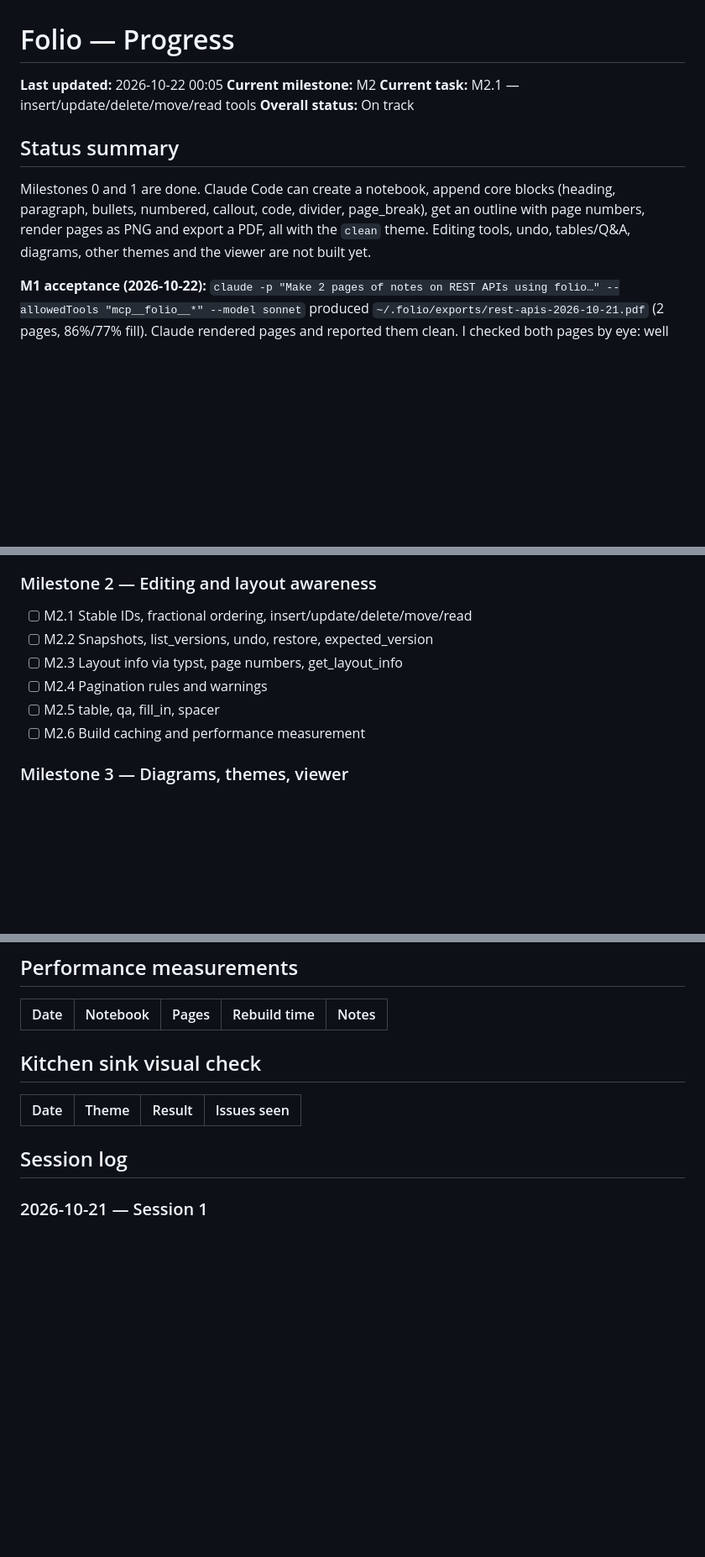
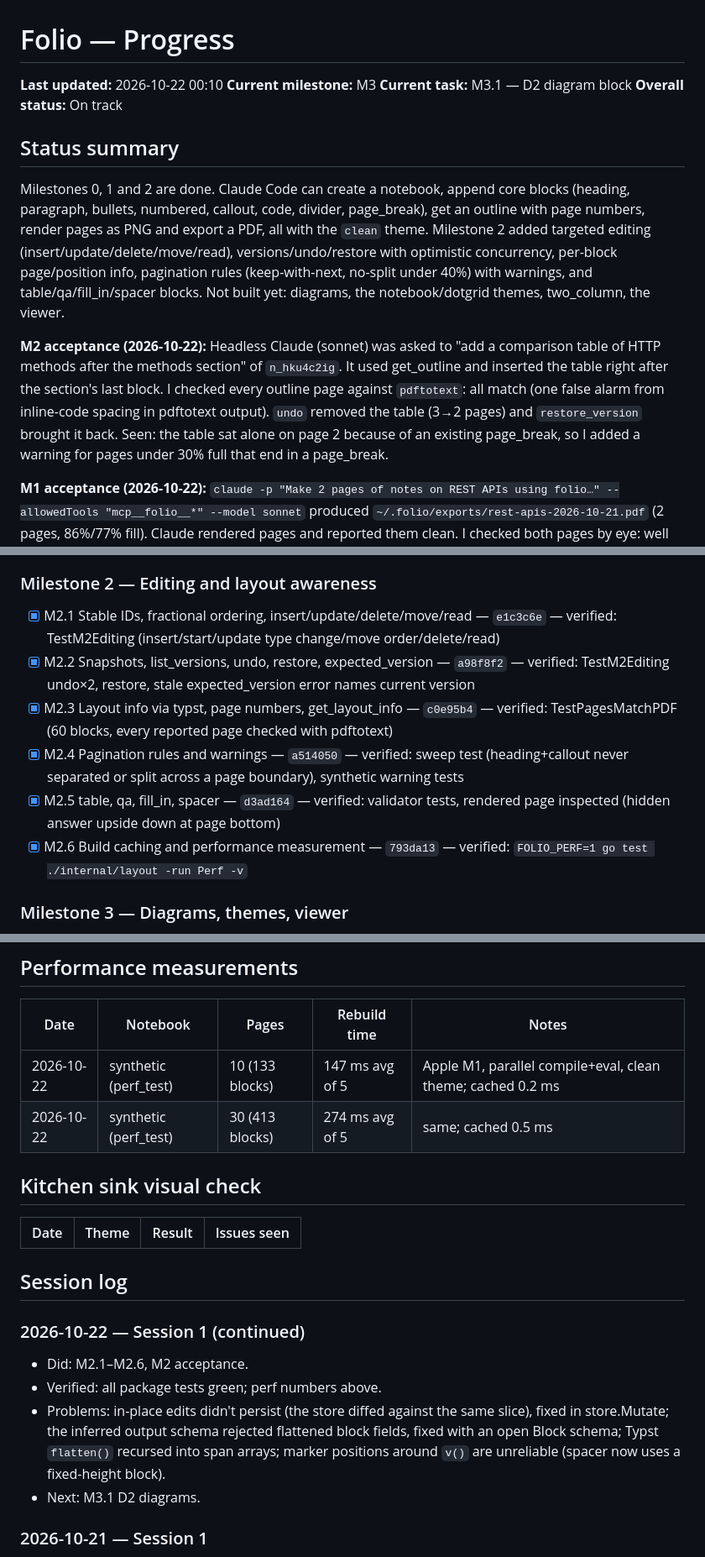
Before and after one commit to raaj6395/Folio, a Markdown page: PROGRESS.md, 3 parts joined by grey strips. Shown at 84% size. Drawn GitHub-style; blank space fills up the shorter version.

Commit message:
M2: acceptance and performance recorded in PROGRESS

```diff
--- a/PROGRESS.md
+++ b/PROGRESS.md
@@ -1,12 +1,14 @@
 # Folio — Progress
 
-**Last updated:** 2026-10-22 00:05
-**Current milestone:** M2
-**Current task:** M2.1 — insert/update/delete/move/read tools
+**Last updated:** 2026-10-22 00:10
+**Current milestone:** M3
+**Current task:** M3.1 — D2 diagram block
 **Overall status:** On track
 
 ## Status summary
-Milestones 0 and 1 are done. Claude Code can create a notebook, append core blocks (heading, paragraph, bullets, numbered, callout, code, divider, page_break), get an outline with page numbers, render pages as PNG and export a PDF, all with the `clean` theme. Editing tools, undo, tables/Q&A, diagrams, other themes and the viewer are not built yet.
+Milestones 0, 1 and 2 are done. Claude Code can create a notebook, append core blocks (heading, paragraph, bullets, numbered, callout, code, divider, page_break), get an outline with page numbers, render pages as PNG and export a PDF, all with the `clean` theme. Milestone 2 added targeted editing (insert/update/delete/move/read), versions/undo/restore with optimistic concurrency, per-block page/position info, pagination rules (keep-with-next, no-split under 40%) with warnings, and table/qa/fill_in/spacer blocks. Not built yet: diagrams, the notebook/dotgrid themes, two_column, the viewer.
+
+**M2 acceptance (2026-10-22):** Headless Claude (sonnet) was asked to "add a comparison table of HTTP methods after the methods section" of `n_hku4c2ig`. It used get_outline and inserted the table right after the section's last block. I checked every outline page against `pdftotext`: all match (one false alarm from inline-code spacing in pdftotext output). `undo` removed the table (3→2 pages) and `restore_version` brought it back. Seen: the table sat alone on page 2 because of an existing page_break, so I added a warning for pages under 30% full that end in a page_break.
 
 **M1 acceptance (2026-10-22):** `claude -p "Make 2 pages of notes on REST APIs using folio…" --allowedTools "mcp__folio__*" --model sonnet` produced `~/.folio/exports/rest-apis-2026-10-21.pdf` (2 pages, 86%/77% fill). Claude rendered pages and reported them clean. I checked both pages by eye: well structured and readable. Minor: paragraphs sit tight under H1s, and there's extra space under code captions.
 
@@ -36,12 +38,12 @@ Legend: [ ] todo · [~] in progress · [x] done · [!] blocked
 - [x] M1.6 Injection-safety test — `ace131a` — verified: pdftotext shows Typst syntax literally; javascript: links neutralised
 
 ### Milestone 2 — Editing and layout awareness
-- [ ] M2.1 Stable IDs, fractional ordering, insert/update/delete/move/read
-- [ ] M2.2 Snapshots, list_versions, undo, restore, expected_version
-- [ ] M2.3 Layout info via typst, page numbers, get_layout_info
-- [ ] M2.4 Pagination rules and warnings
-- [ ] M2.5 table, qa, fill_in, spacer
-- [ ] M2.6 Build caching and performance measurement
+- [x] M2.1 Stable IDs, fractional ordering, insert/update/delete/move/read — `e1c3c6e` — verified: TestM2Editing (insert/start/update type change/move order/delete/read)
+- [x] M2.2 Snapshots, list_versions, undo, restore, expected_version — `a98f8f2` — verified: TestM2Editing undo×2, restore, stale expected_version error names current version
+- [x] M2.3 Layout info via typst, page numbers, get_layout_info — `c0e95b4` — verified: TestPagesMatchPDF (60 blocks, every reported page checked with pdftotext)
+- [x] M2.4 Pagination rules and warnings — `a514050` — verified: sweep test (heading+callout never separated or split across a page boundary), synthetic warning tests
+- [x] M2.5 table, qa, fill_in, spacer — `d3ad164` — verified: validator tests, rendered page inspected (hidden answer upside down at page bottom)
+- [x] M2.6 Build caching and performance measurement — `793da13` — verified: `FOLIO_PERF=1 go test ./internal/layout -run Perf -v`
 
 ### Milestone 3 — Diagrams, themes, viewer
 - [ ] M3.1 D2 diagram block, preview_diagram
@@ -67,12 +69,20 @@ Legend: [ ] todo · [~] in progress · [x] done · [!] blocked
 ## Performance measurements
 | Date | Notebook | Pages | Rebuild time | Notes |
 |---|---|---|---|---|
+| 2026-10-22 | synthetic (perf_test) | 10 (133 blocks) | 147 ms avg of 5 | Apple M1, parallel compile+eval, clean theme; cached 0.2 ms |
+| 2026-10-22 | synthetic (perf_test) | 30 (413 blocks) | 274 ms avg of 5 | same; cached 0.5 ms |
 
 ## Kitchen sink visual check
 | Date | Theme | Result | Issues seen |
 |---|---|---|---|
 
 ## Session log
+### 2026-10-22 — Session 1 (continued)
+- Did: M2.1–M2.6, M2 acceptance.
+- Verified: all package tests green; perf numbers above.
+- Problems: in-place edits didn't persist (the store diffed against the same slice), fixed in store.Mutate; the inferred output schema rejected flattened block fields, fixed with an open Block schema; Typst `flatten()` recursed into span arrays; marker positions around `v()` are unreliable (spacer now uses a fixed-height block).
+- Next: M3.1 D2 diagrams.
+
 ### 2026-10-21 — Session 1
 - Did: M0.1–M0.4. Installed Typst 0.15.1 via Homebrew. Registered folio with Claude Code at user scope.
 - Verified: doctor PASS; headless Claude Code call to ping returned pong.
```
